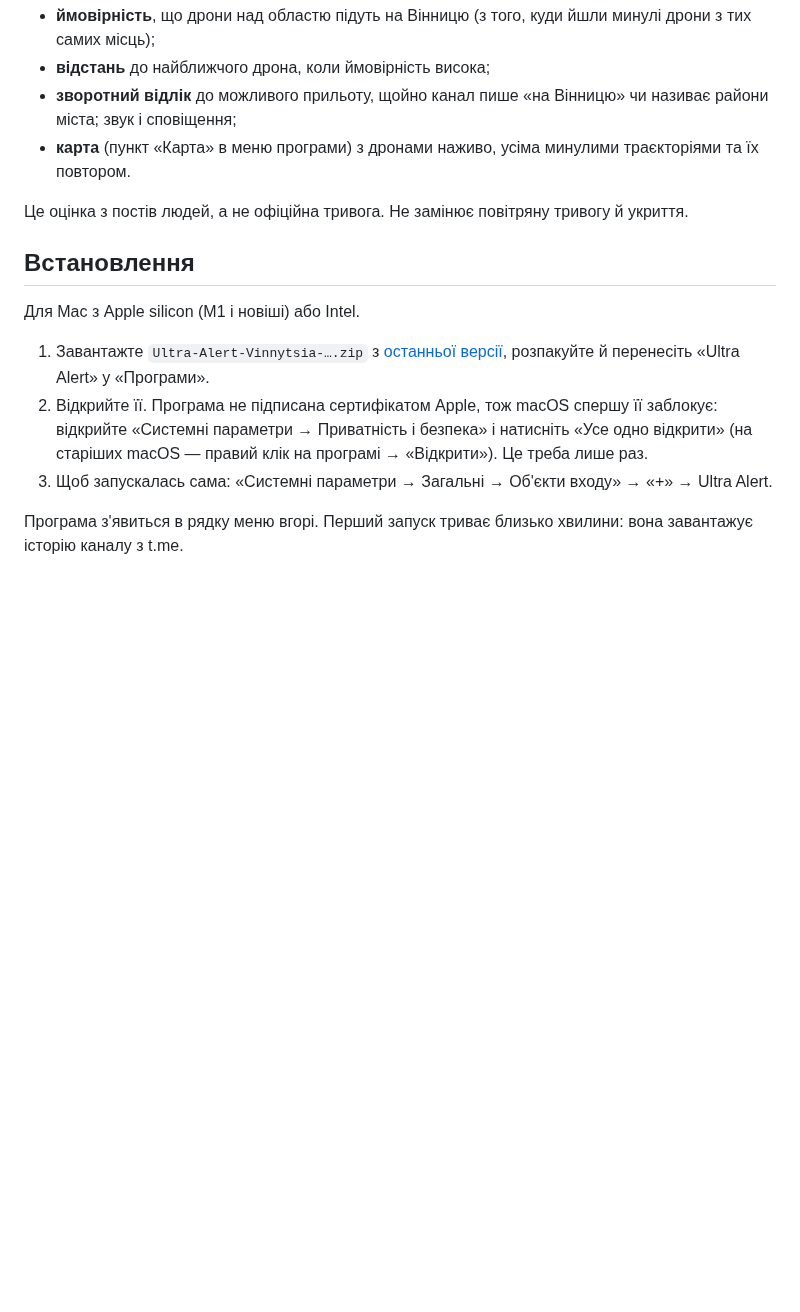
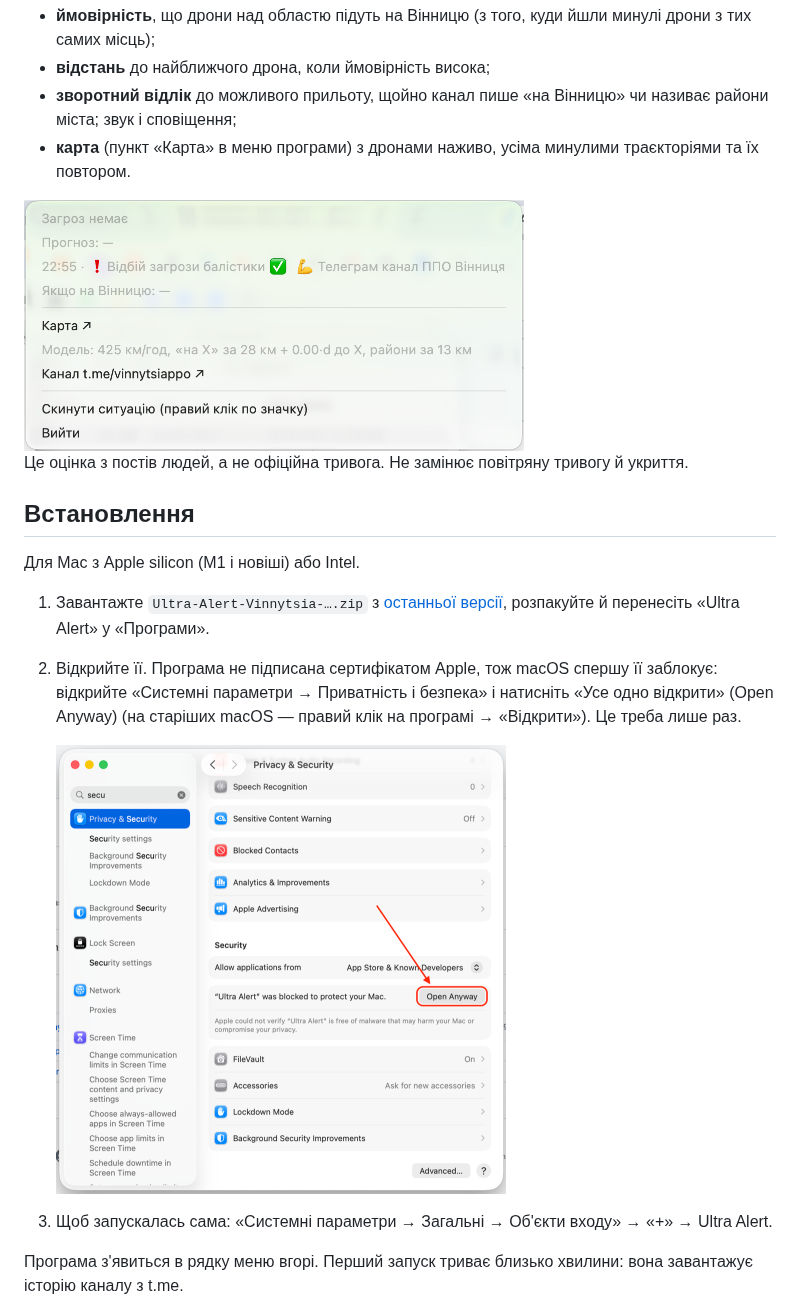
Before and after one commit to barthezslavik/ultra-alert-vinnytsia, a Markdown page: README.md, the part around the change. GitHub-like rendering; pictures changed too: docs/menu.png (added), docs/open-anyway.png (added); blank space fills up the shorter version.

```diff
--- a/README.md
+++ b/README.md
@@ -11,6 +11,8 @@
 - **карта** (пункт «Карта» в меню програми) з дронами наживо, усіма минулими траєкторіями
   та їх повтором.
 
+<img src="docs/menu.png" width="500" alt="Меню програми">
+
 Це оцінка з постів людей, а не офіційна тривога. Не замінює повітряну тривогу й укриття.
 
 ## Встановлення
@@ -21,8 +23,11 @@
    [останньої версії](https://github.com/barthezslavik/ultra-alert-vinnytsia/releases/latest),
    розпакуйте й перенесіть «Ultra Alert» у «Програми».
 2. Відкрийте її. Програма не підписана сертифікатом Apple, тож macOS спершу її заблокує:
-   відкрийте «Системні параметри → Приватність і безпека» і натисніть «Усе одно відкрити»
+   відкрийте «Системні параметри → Приватність і безпека» і натисніть «Усе одно відкрити» (Open Anyway)
    (на старіших macOS — правий клік на програмі → «Відкрити»). Це треба лише раз.
+
+   <img src="docs/open-anyway.png" width="450" alt="Приватність і безпека: «Усе одно відкрити»">
+
 3. Щоб запускалась сама: «Системні параметри → Загальні → Об'єкти входу» → «+» → Ultra Alert.
 
 Програма з'явиться в рядку меню вгорі. Перший запуск триває близько хвилини: вона
```
Also changed, not shown: 7 other files.
